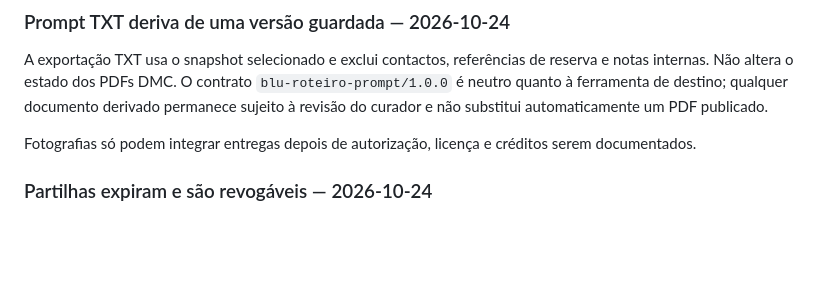
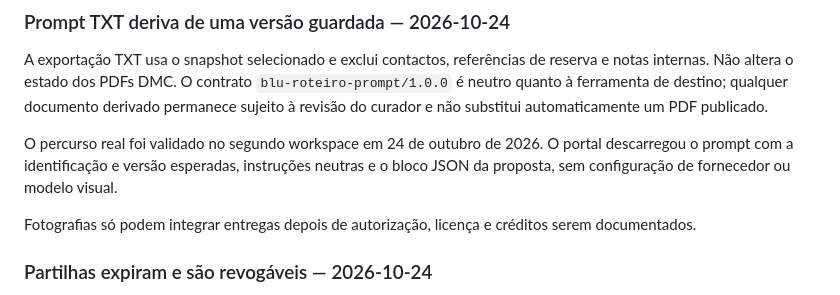
Before and after one commit to iseg-pg-ai/gpaimlp_5ed_grupo4, a Markdown page: docs/DECISIONS.md, the part around the change. Rendered like a GitHub page; blank space fills up the shorter version.

```diff
--- a/docs/DECISIONS.md
+++ b/docs/DECISIONS.md
@@ -189,6 +189,11 @@ reserva e notas internas. Não altera o estado dos PDFs DMC. O contrato
 documento derivado permanece sujeito à revisão do curador e não substitui
 automaticamente um PDF publicado.
 
+O percurso real foi validado no segundo workspace em 24 de outubro de 2026. O
+portal descarregou o prompt com a identificação e versão esperadas, instruções
+neutras e o bloco JSON da proposta, sem configuração de fornecedor ou modelo
+visual.
+
 Fotografias só podem integrar entregas depois de autorização, licença e créditos
 serem documentados.
 
```
Also changed, not shown: docs/SECOND_WORKSPACE_VALIDATION.md (+17 -1 lines).
